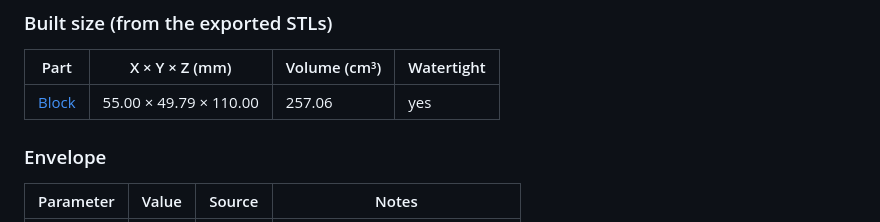
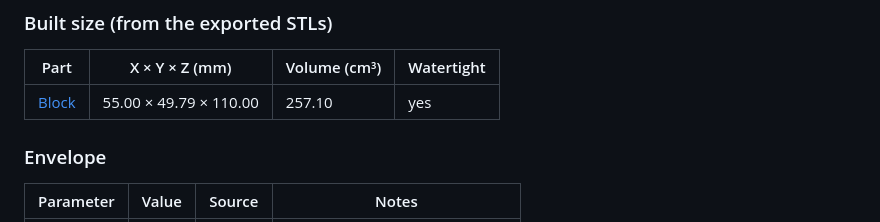
Before and after one commit to ardyrobot/3d-print-ring-camera, a Markdown page: docs/MEASUREMENTS.md, the part around the change. GitHub-like rendering.

```diff
--- a/docs/MEASUREMENTS.md
+++ b/docs/MEASUREMENTS.md
@@ -27,7 +27,7 @@ Source file: [`option1-solid/option1_solid.scad`](../option1-solid/option1_solid
 
 | Part | X × Y × Z (mm) | Volume (cm³) | Watertight |
 |---|---|---|---|
-| [Block](../option1-solid/stl/block.stl) | 55.00 × 49.79 × 110.00 | 257.06 | yes |
+| [Block](../option1-solid/stl/block.stl) | 55.00 × 49.79 × 110.00 | 257.10 | yes |
 
 ### Envelope
 
```
Also changed, not shown: README.md (+2 -0 lines), option1-solid/docs/block-3d.png, option1-solid/docs/block-front.png, option1-solid/docs/block-under.png, 2 other files.
